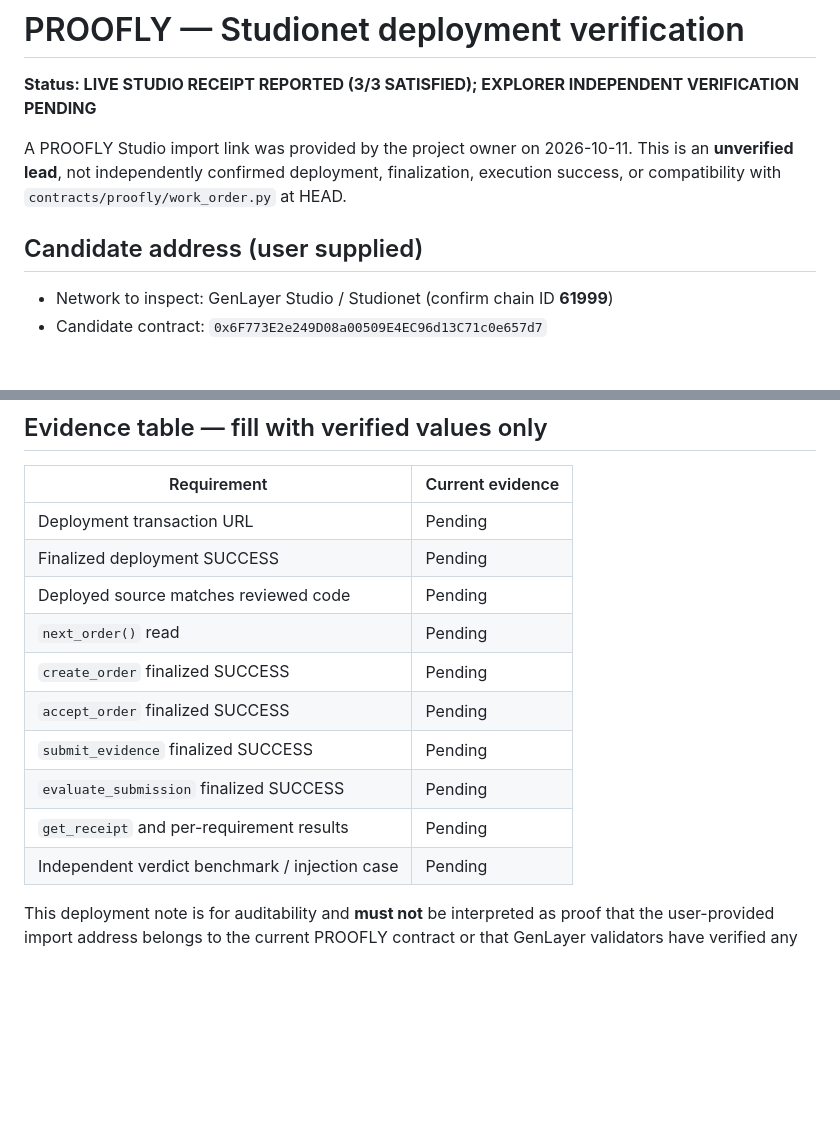
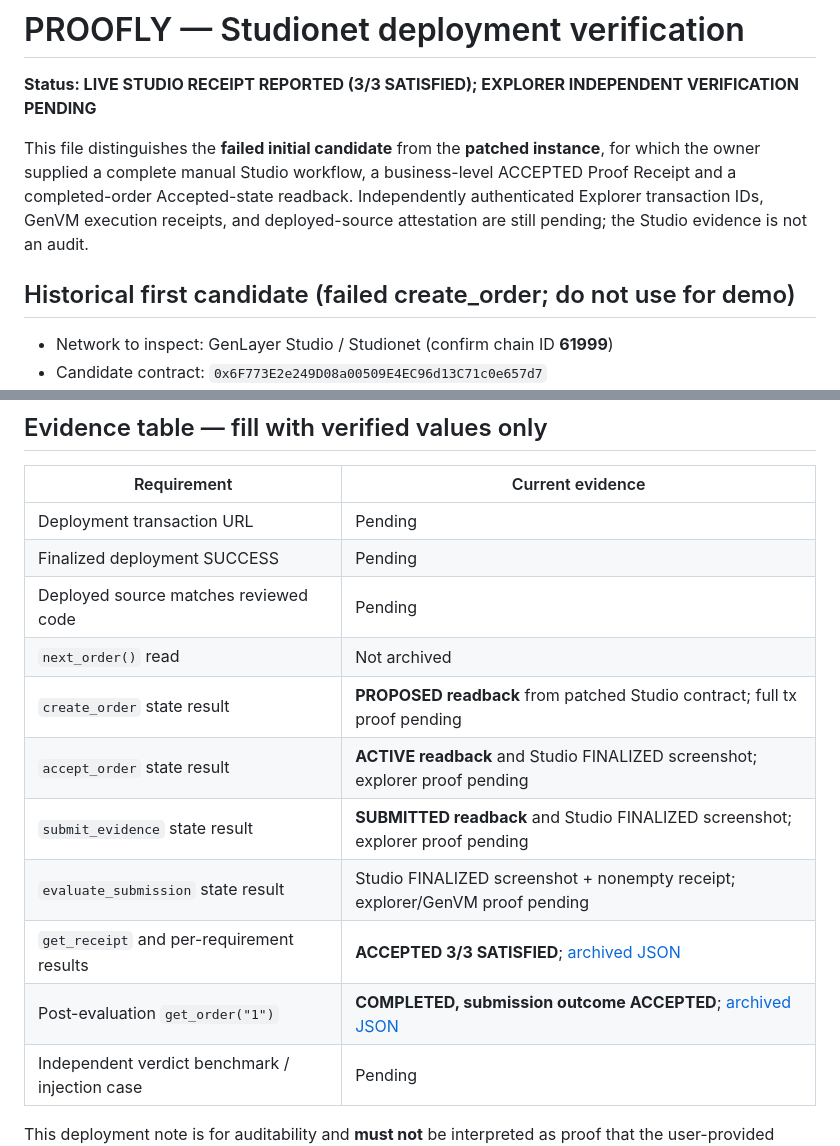
Before and after one commit to bearbaba/PROOFLY, a Markdown page: docs/DEPLOYMENT_EVIDENCE.md, 2 parts joined by grey strips. Rendered like a GitHub page; blank space fills up the shorter version.

```diff
--- a/docs/DEPLOYMENT_EVIDENCE.md
+++ b/docs/DEPLOYMENT_EVIDENCE.md
@@ -2,12 +2,14 @@
 
 **Status: LIVE STUDIO RECEIPT REPORTED (3/3 SATISFIED); EXPLORER INDEPENDENT VERIFICATION PENDING**
 
-A PROOFLY Studio import link was provided by the project owner on
-2026-10-11. This is an **unverified lead**, not independently confirmed
-deployment, finalization, execution success, or compatibility with
-`contracts/proofly/work_order.py` at HEAD.
+This file distinguishes the **failed initial candidate** from the
+**patched instance**, for which the owner supplied a complete manual Studio
+workflow, a business-level ACCEPTED Proof Receipt and a completed-order
+Accepted-state readback. Independently authenticated Explorer transaction
+IDs, GenVM execution receipts, and deployed-source attestation are still
+pending; the Studio evidence is not an audit.
 
-## Candidate address (user supplied)
+## Historical first candidate (failed create_order; do not use for demo)
 
 - Network to inspect: GenLayer Studio / Studionet (confirm chain ID **61999**)
 - Candidate contract: `0x6F773E2e249D08a00509E4EC96d13C71c0e657d7`
@@ -54,12 +56,13 @@ execution success, contract code, and observable read/write state are collected.
 | Deployment transaction URL | Pending |
 | Finalized deployment SUCCESS | Pending |
 | Deployed source matches reviewed code | Pending |
-| `next_order()` read | Pending |
-| `create_order` finalized SUCCESS | Pending |
-| `accept_order` finalized SUCCESS | Pending |
-| `submit_evidence` finalized SUCCESS | Pending |
-| `evaluate_submission` finalized SUCCESS | Pending |
-| `get_receipt` and per-requirement results | Pending |
+| `next_order()` read | Not archived |
+| `create_order` state result | **PROPOSED readback** from patched Studio contract; full tx proof pending |
+| `accept_order` state result | **ACTIVE readback** and Studio FINALIZED screenshot; explorer proof pending |
+| `submit_evidence` state result | **SUBMITTED readback** and Studio FINALIZED screenshot; explorer proof pending |
+| `evaluate_submission` state result | Studio FINALIZED screenshot + nonempty receipt; explorer/GenVM proof pending |
+| `get_receipt` and per-requirement results | **ACCEPTED 3/3 SATISFIED**; [archived JSON](evidence/studionet-order-1-receipt.json) |
+| Post-evaluation `get_order("1")` | **COMPLETED, submission outcome ACCEPTED**; [archived JSON](evidence/studionet-order-1-completed.json) |
 | Independent verdict benchmark / injection case | Pending |
 
 This deployment note is for auditability and **must not** be interpreted as
```
Also changed, not shown: README.md (+1 -1 lines), docs/LIVE_STUDIO_DEMO.md (+1 -1 lines).
